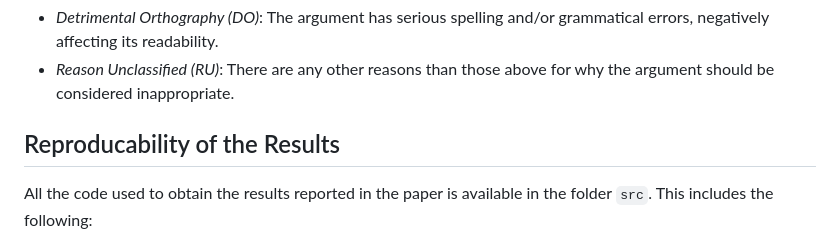
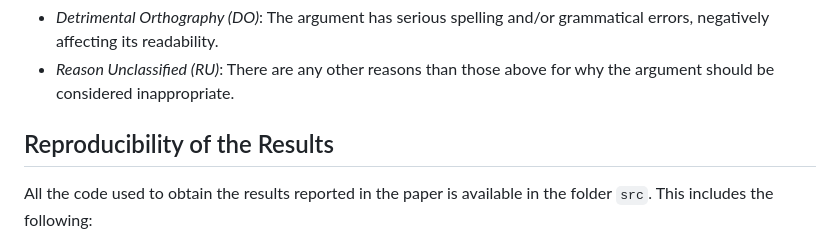
Before and after one commit to timonziegenbein/appropriateness-corpus, a Markdown page: README.md, the part around the change printed below. Rendered like a GitHub page.

```diff
--- a/README.md
+++ b/README.md
@@ -29,7 +29,7 @@ An argument “has an appropriate style if the used language supports the creati
 
 
 
-## Reproducability of the Results
+## Reproducibility of the Results
 All the code used to obtain the results reported in the paper is available in the folder `src`. This includes the following:
 - `src/annotation-interface`: The code for the annotation interface used to collect the annotations for the corpus-correlations
 - `src/annotation-study-appropriateness-prediction`: The code for the training and evaluation of the models reported in the paper
```
Also changed, not shown: other parts of README.md (+1 -1 lines).
